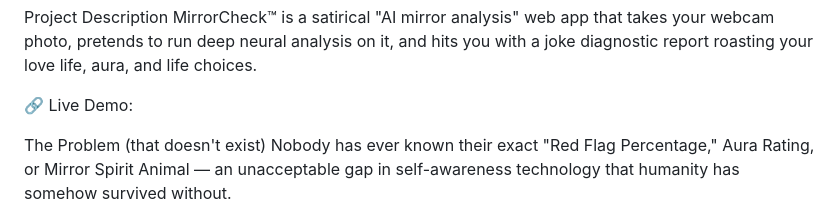
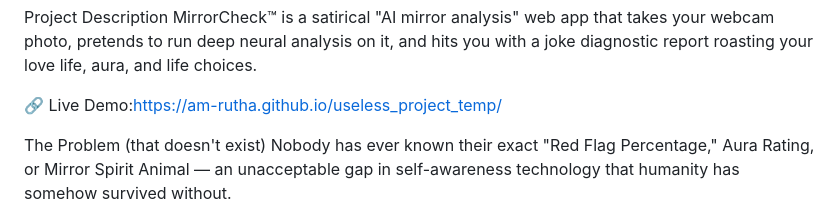
Before and after one commit to Am-rutha/useless_project_temp, a Markdown page: README.md, the part around the change. GitHub-like rendering.

Commit message:
Update live demo link in README.md

```diff
--- a/README.md
+++ b/README.md
@@ -12,7 +12,7 @@ Project Description
 MirrorCheck™ is a satirical "AI mirror analysis" web app that takes your webcam photo, pretends to run deep neural analysis on it, and hits you with a joke diagnostic report roasting your love life, aura, and life choices.
 
 
-🔗 Live Demo:
+🔗 Live Demo:https://am-rutha.github.io/useless_project_temp/
 
 The Problem (that doesn't exist)
 Nobody has ever known their exact "Red Flag Percentage," Aura Rating, or Mirror Spirit Animal — an unacceptable gap in self-awareness technology that humanity has somehow survived without.
```
